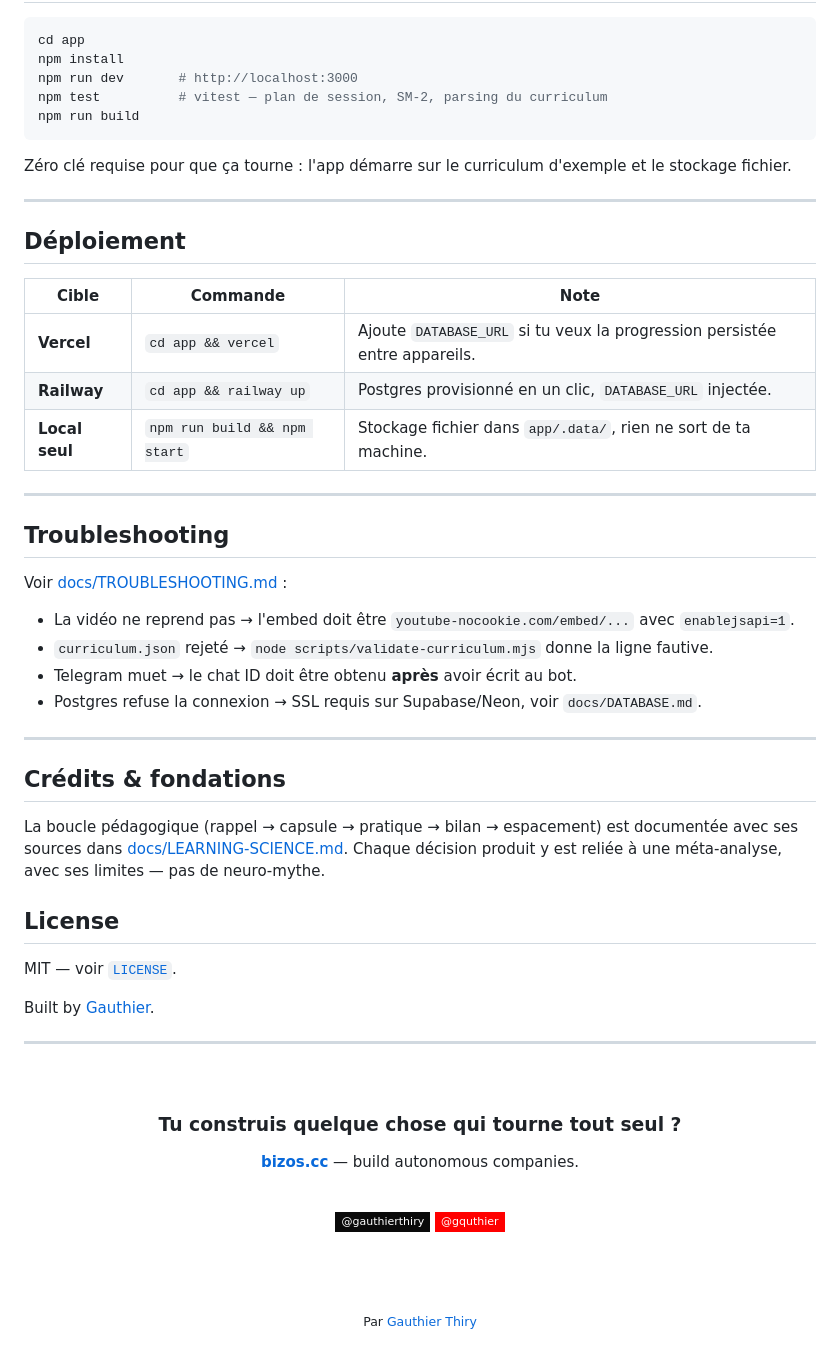
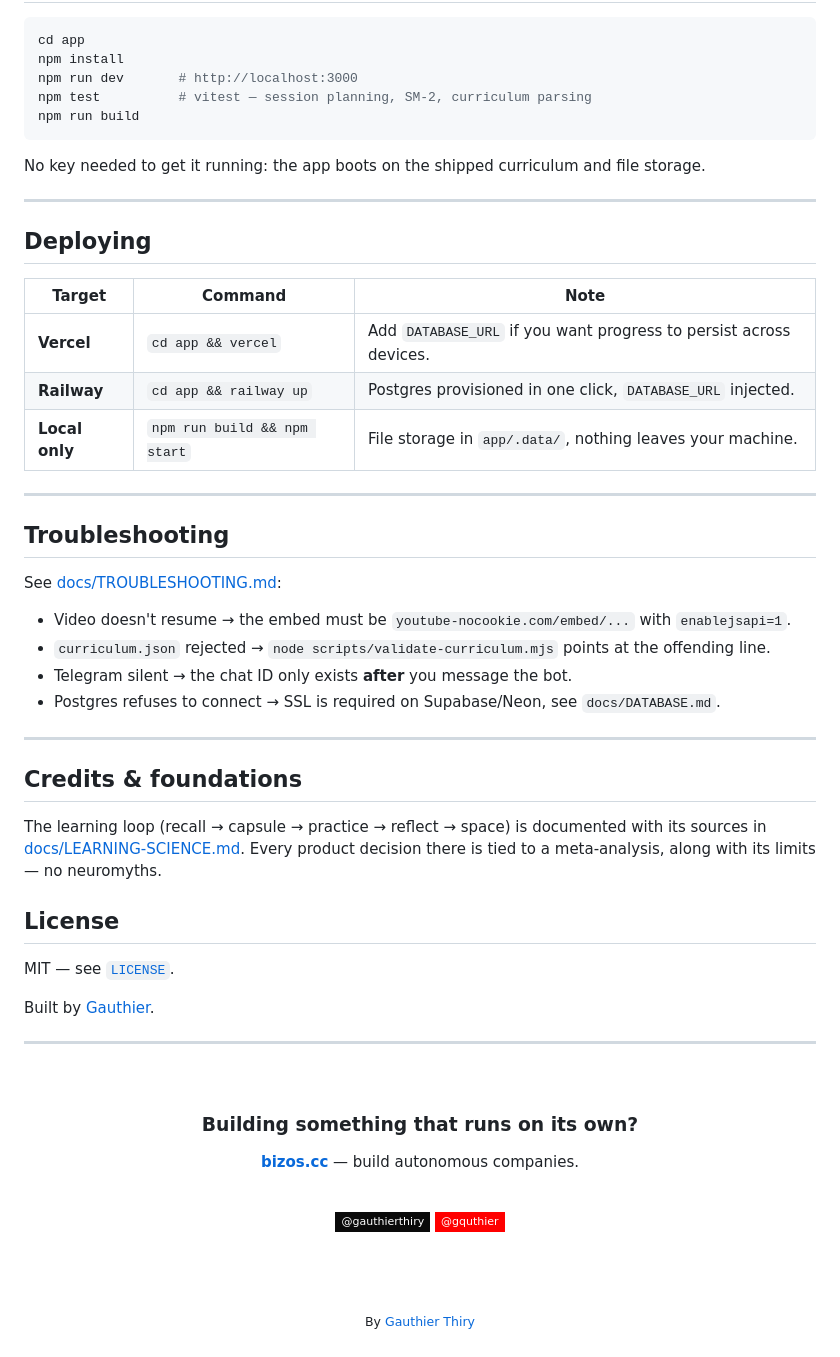
Before and after one commit to xReapex/autonomous-learning-os, a Markdown page: README.md, the part around one of its changes. GitHub-like rendering; badges without logos.

````diff
--- a/README.md
+++ b/README.md
@@ -180,42 +182,42 @@ bash scripts/check-secrets.sh   # à lancer avant tout push
 cd app
 npm install
 npm run dev       # http://localhost:3000
-npm test          # vitest — plan de session, SM-2, parsing du curriculum
+npm test          # vitest — session planning, SM-2, curriculum parsing
 npm run build
 ```
 
-Zéro clé requise pour que ça tourne : l'app démarre sur le curriculum d'exemple et le stockage fichier.
+No key needed to get it running: the app boots on the shipped curriculum and file storage.
 
 ---
 
-## Déploiement
+## Deploying
 
-| Cible | Commande | Note |
+| Target | Command | Note |
 |---|---|---|
-| **Vercel** | `cd app && vercel` | Ajoute `DATABASE_URL` si tu veux la progression persistée entre appareils. |
-| **Railway** | `cd app && railway up` | Postgres provisionné en un clic, `DATABASE_URL` injectée. |
-| **Local seul** | `npm run build && npm start` | Stockage fichier dans `app/.data/`, rien ne sort de ta machine. |
+| **Vercel** | `cd app && vercel` | Add `DATABASE_URL` if you want progress to persist across devices. |
+| **Railway** | `cd app && railway up` | Postgres provisioned in one click, `DATABASE_URL` injected. |
+| **Local only** | `npm run build && npm start` | File storage in `app/.data/`, nothing leaves your machine. |
 
 ---
 
 ## Troubleshooting
 
-Voir [docs/TROUBLESHOOTING.md](docs/TROUBLESHOOTING.md) :
+See [docs/TROUBLESHOOTING.md](docs/TROUBLESHOOTING.md):
 
-- La vidéo ne reprend pas → l'embed doit être `youtube-nocookie.com/embed/...` avec `enablejsapi=1`.
-- `curriculum.json` rejeté → `node scripts/validate-curriculum.mjs` donne la ligne fautive.
-- Telegram muet → le chat ID doit être obtenu **après** avoir écrit au bot.
-- Postgres refuse la connexion → SSL requis sur Supabase/Neon, voir `docs/DATABASE.md`.
+- Video doesn't resume → the embed must be `youtube-nocookie.com/embed/...` with `enablejsapi=1`.
+- `curriculum.json` rejected → `node scripts/validate-curriculum.mjs` points at the offending line.
+- Telegram silent → the chat ID only exists **after** you message the bot.
+- Postgres refuses to connect → SSL is required on Supabase/Neon, see `docs/DATABASE.md`.
 
 ---
 
-## Crédits & fondations
+## Credits & foundations
 
-La boucle pédagogique (rappel → capsule → pratique → bilan → espacement) est documentée avec ses sources dans [docs/LEARNING-SCIENCE.md](docs/LEARNING-SCIENCE.md). Chaque décision produit y est reliée à une méta-analyse, avec ses limites — pas de neuro-mythe.
+The learning loop (recall → capsule → practice → reflect → space) is documented with its sources in [docs/LEARNING-SCIENCE.md](docs/LEARNING-SCIENCE.md). Every product decision there is tied to a meta-analysis, along with its limits — no neuromyths.
 
 ## License
 
-MIT — voir [`LICENSE`](LICENSE).
+MIT — see [`LICENSE`](LICENSE).
 
 Built by [Gauthier](https://github.com/gquthier).
 
@@ -225,7 +227,7 @@ Built by [Gauthier](https://github.com/gquthier).
 
 <br>
 
-### Tu construis quelque chose qui tourne tout seul ?
+### Building something that runs on its own?
 
 **[bizos.cc](https://bizos.cc)** — build autonomous companies.
 
@@ -236,6 +238,6 @@ Built by [Gauthier](https://github.com/gquthier).
 
 <br><br>
 
-<sub>Par <a href="https://x.com/gauthierthiry">Gauthier Thiry</a></sub>
+<sub>By <a href="https://x.com/gauthierthiry">Gauthier Thiry</a></sub>
 
 </div>
````
Also changed, not shown: other parts of README.md (+69 -67 lines).
